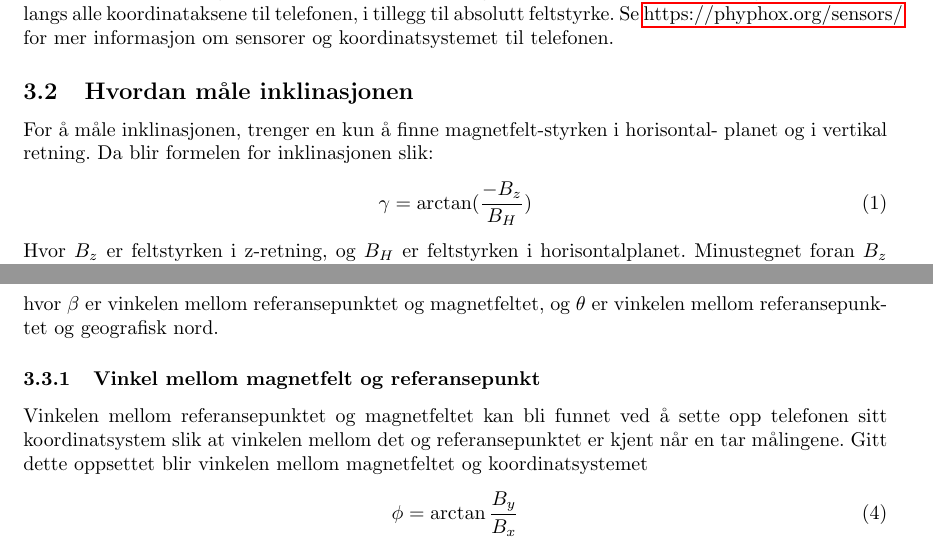
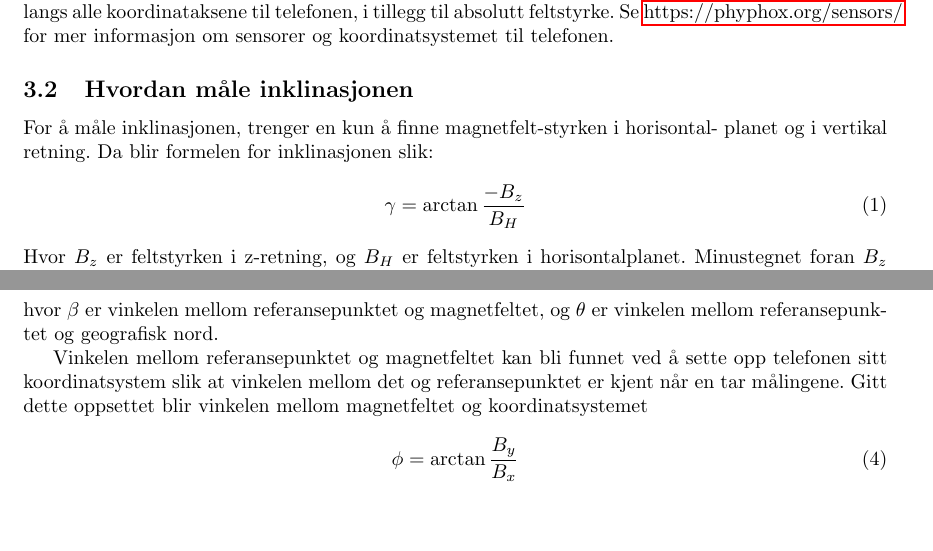
Before and after one commit to tncrdk/ELMAG-prosjekt-rapport, a LaTeX document (main.tex, which reads sections/Teori.tex): two parts of page 3 of 5, joined at a grey line, cut so that both start at the same text, the shorter picture padded with empty space. Compiled offline with pdfLaTeX.

Commit message:
Updates from Overleaf

```diff
--- a/sections/Teori.tex
+++ b/sections/Teori.tex
@@ -53,12 +53,13 @@ regnes ut basert på dette. Gitt vinklene ovenfor blir deklinasjonen
 \begin{equation}
     \alpha = \beta - \theta
 \end{equation}
-hvor $\beta$ er vinkelen mellom referansepunktet og magnetfeltet, og $\theta$ er vinkelen mellom referansepunktet og geografisk nord.
+hvor $\beta$ er vinkelen mellom referansepunktet og magnetfeltet, og $\theta$ er
+vinkelen mellom referansepunktet og geografisk nord.
 
-\subsubsection{Vinkel mellom magnetfelt og referansepunkt}
 Vinkelen mellom referansepunktet og magnetfeltet kan bli funnet ved å sette opp
 telefonen sitt koordinatsystem slik at vinkelen mellom det og referansepunktet er
-kjent når en tar målingene. Gitt dette oppsettet blir vinkelen mellom magnetfeltet og koordinatsystemet
+kjent når en tar målingene. Gitt dette oppsettet blir vinkelen mellom magnetfeltet
+og koordinatsystemet
 \begin{equation}
     \phi = \arctan \frac{B_y}{B_x}
 \end{equation}
```
Also changed, not shown: sections/Teori.tex (2 more changed lines).
